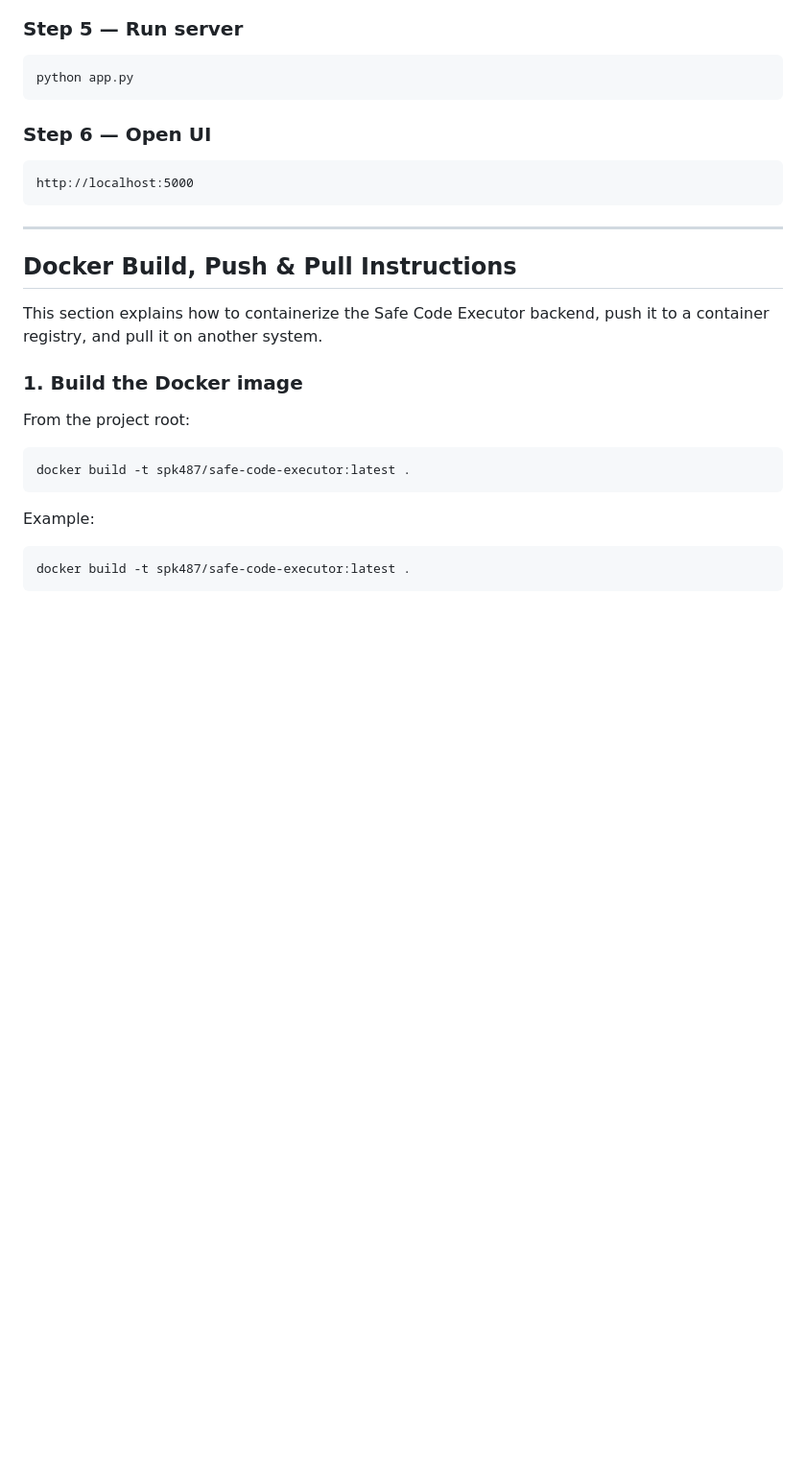
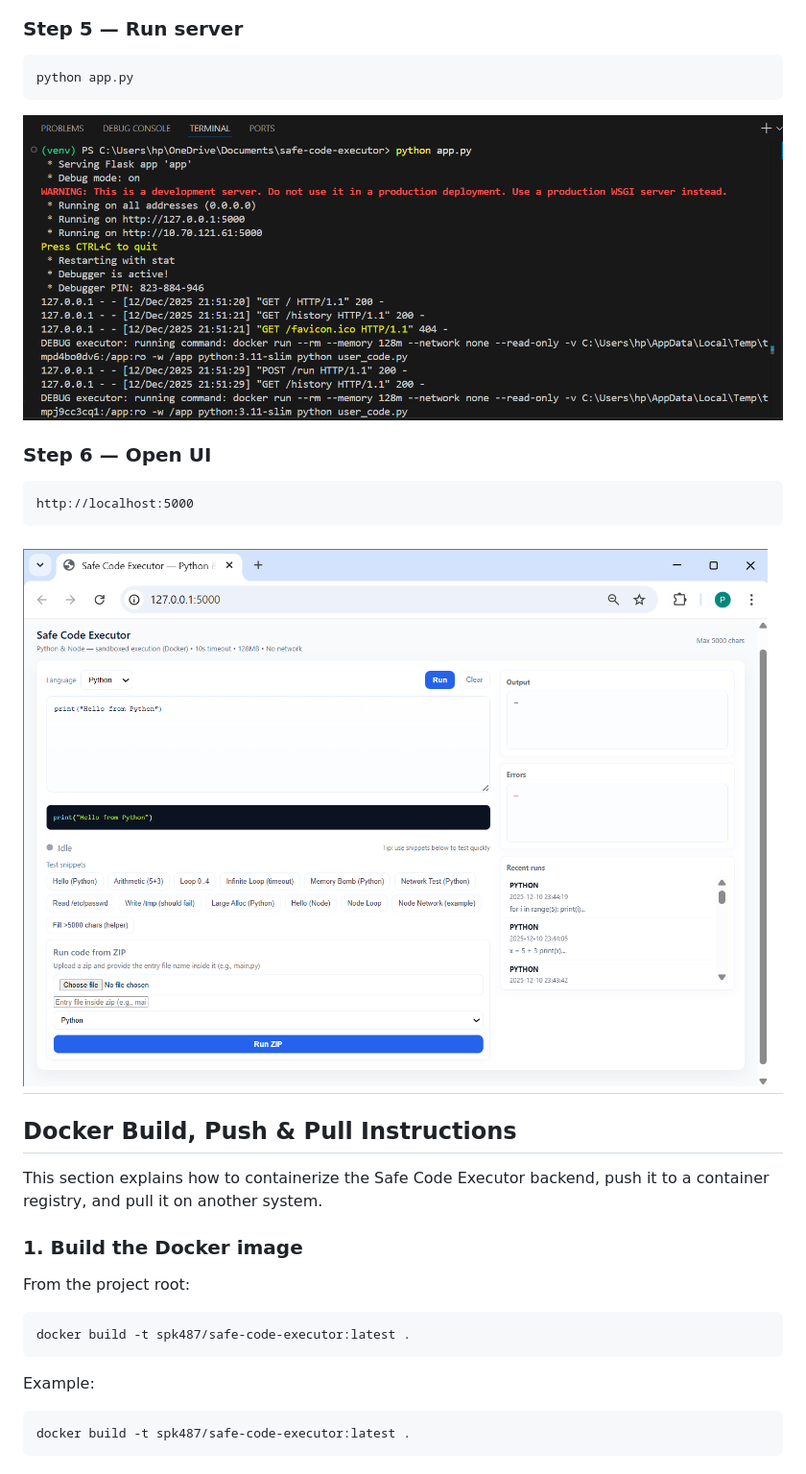
Before and after one commit to PavanSPK/Safe-Code-Executor, a Markdown page: README.md, the part around the change printed below. Shown: that part at 96% size. GitHub-like rendering; blank space fills up the shorter version.

Commit message:
Add screenshots and Docker instructions to README

````diff
--- a/README.md
+++ b/README.md
@@ -61,10 +61,13 @@ docker pull node:20-slim
 ```
 python app.py
 ```
+![run](https://github.com/PavanSPK/Safe-Code-Executor/blob/325de5e83e741d8aec454a37cad4d9483ed75134/screenshots/run.png)
+
 ### Step 6 — Open UI
 ```
 http://localhost:5000
 ```
+![ui](https://github.com/PavanSPK/Safe-Code-Executor/blob/33cec7d5e34d589b9126d4bb806aafbfdc3917ee/screenshots/ui.png)
 -----------------------------------------------------------------------------------------------------
 ## Docker Build, Push & Pull Instructions
 This section explains how to containerize the Safe Code Executor backend, push it to a container registry, and pull it on another system.
````
Also changed, not shown: other parts of README.md (+2 -0 lines).
